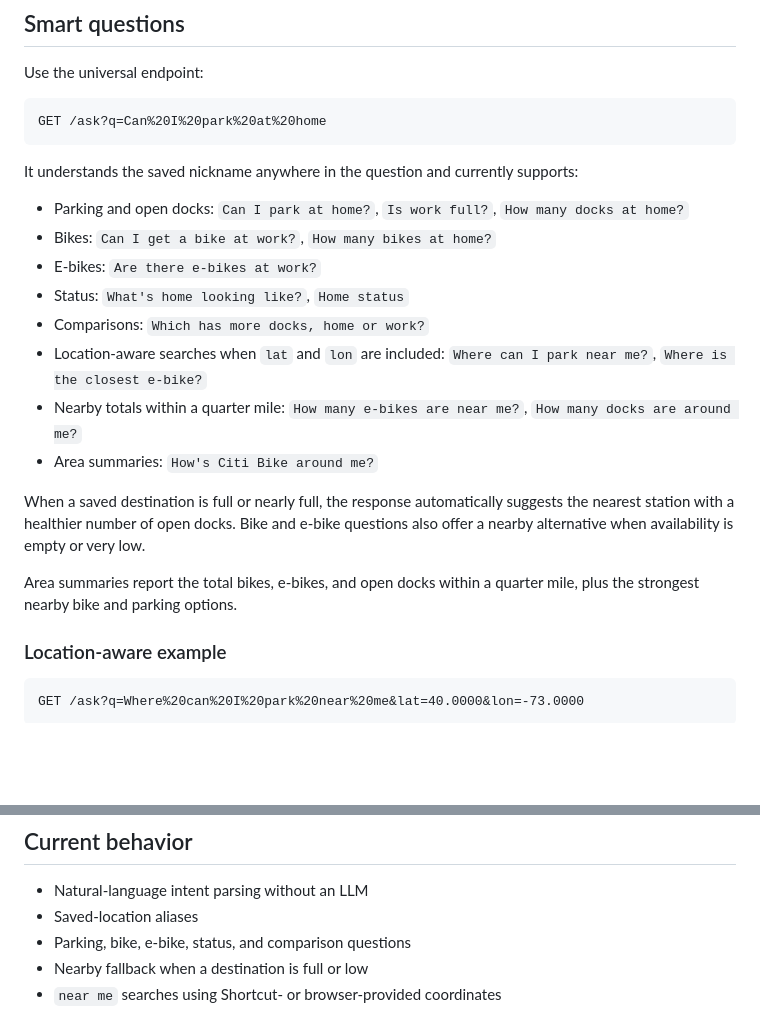
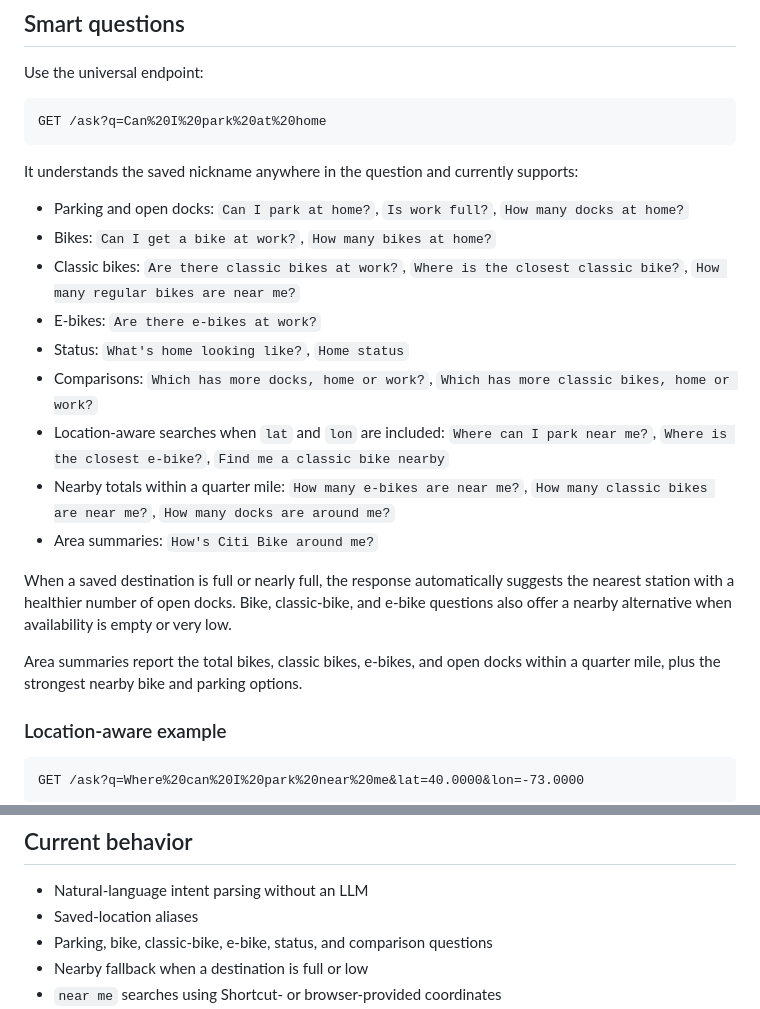
Before and after one commit to vindipierro/citibike-siri, a Markdown page: README.md, 2 parts joined by grey strips. Drawn GitHub-style; blank space fills up the shorter version.

Commit message:
Document classic bike queries

```diff
--- a/README.md
+++ b/README.md
@@ -40,16 +40,17 @@ It understands the saved nickname anywhere in the question and currently support
 
 - Parking and open docks: `Can I park at home?`, `Is work full?`, `How many docks at home?`
 - Bikes: `Can I get a bike at work?`, `How many bikes at home?`
+- Classic bikes: `Are there classic bikes at work?`, `Where is the closest classic bike?`, `How many regular bikes are near me?`
 - E-bikes: `Are there e-bikes at work?`
 - Status: `What's home looking like?`, `Home status`
-- Comparisons: `Which has more docks, home or work?`
-- Location-aware searches when `lat` and `lon` are included: `Where can I park near me?`, `Where is the closest e-bike?`
-- Nearby totals within a quarter mile: `How many e-bikes are near me?`, `How many docks are around me?`
+- Comparisons: `Which has more docks, home or work?`, `Which has more classic bikes, home or work?`
+- Location-aware searches when `lat` and `lon` are included: `Where can I park near me?`, `Where is the closest e-bike?`, `Find me a classic bike nearby`
+- Nearby totals within a quarter mile: `How many e-bikes are near me?`, `How many classic bikes are near me?`, `How many docks are around me?`
 - Area summaries: `How's Citi Bike around me?`
 
-When a saved destination is full or nearly full, the response automatically suggests the nearest station with a healthier number of open docks. Bike and e-bike questions also offer a nearby alternative when availability is empty or very low.
+When a saved destination is full or nearly full, the response automatically suggests the nearest station with a healthier number of open docks. Bike, classic-bike, and e-bike questions also offer a nearby alternative when availability is empty or very low.
 
-Area summaries report the total bikes, e-bikes, and open docks within a quarter mile, plus the strongest nearby bike and parking options.
+Area summaries report the total bikes, classic bikes, e-bikes, and open docks within a quarter mile, plus the strongest nearby bike and parking options.
 
 ### Location-aware example
 
@@ -119,7 +120,7 @@ Add another nickname/station pair to `CITIBIKE_LOCATIONS` and redeploy or restar
 
 - Natural-language intent parsing without an LLM
 - Saved-location aliases
-- Parking, bike, e-bike, status, and comparison questions
+- Parking, bike, classic-bike, e-bike, status, and comparison questions
 - Nearby fallback when a destination is full or low
 - `near me` searches using Shortcut- or browser-provided coordinates
 - Nearby totals and quarter-mile area summaries
```
